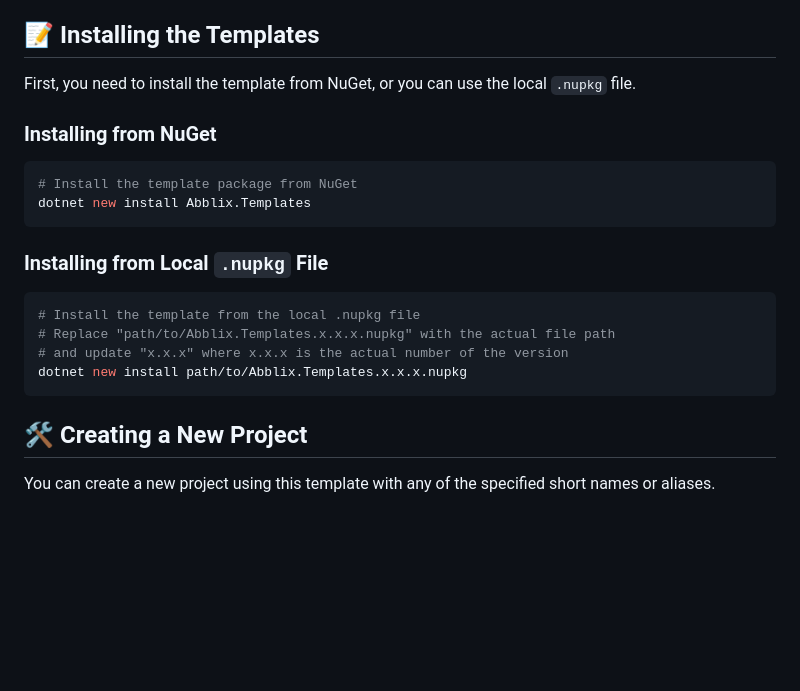
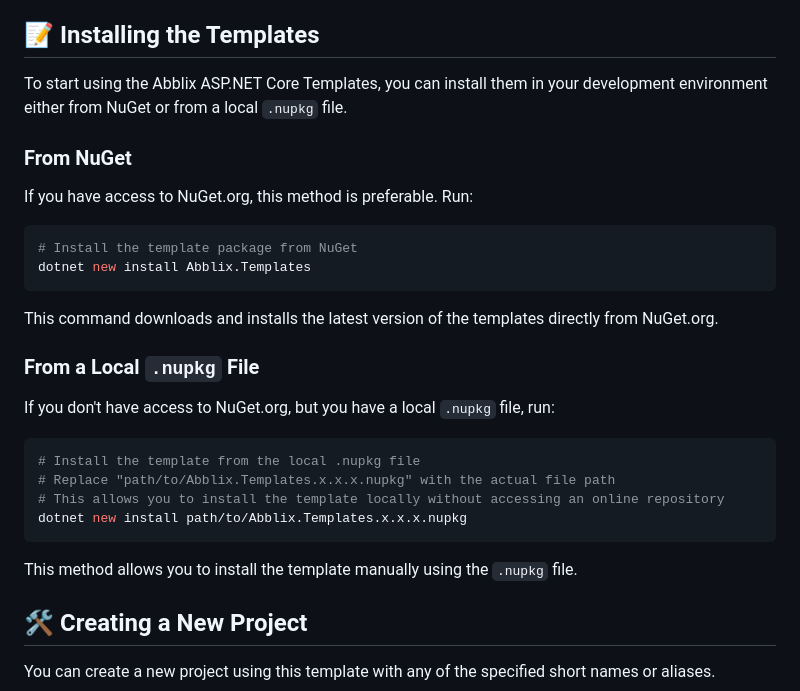
Before and after one commit to Abblix/Templates, a Markdown page: OpenIDProviderTemplate/README.md, the part around the change. Rendered like a GitHub page; blank space fills up the shorter version.

````diff
--- a/OpenIDProviderTemplate/README.md
+++ b/OpenIDProviderTemplate/README.md
@@ -60,23 +60,31 @@ Before you begin using the Abblix ASP.NET Core Templates, ensure that your devel
 
 ## 📝 Installing the Templates
 
-First, you need to install the template from NuGet, or you can use the local `.nupkg` file.
+To start using the Abblix ASP.NET Core Templates, you can install them in your development environment either from NuGet or from a local `.nupkg` file.
 
-### Installing from NuGet
+### From NuGet
 
-```shell
+If you have access to NuGet.org, this method is preferable. Run:
+
+```bash
 # Install the template package from NuGet
 dotnet new install Abblix.Templates
 ```
 
-### Installing from Local `.nupkg` File
+This command downloads and installs the latest version of the templates directly from NuGet.org.
 
-```shell
+### From a Local `.nupkg` File
+
+If you don't have access to NuGet.org, but you have a local `.nupkg` file, run:
+
+```bash
 # Install the template from the local .nupkg file
 # Replace "path/to/Abblix.Templates.x.x.x.nupkg" with the actual file path
-# and update "x.x.x" where x.x.x is the actual number of the version
+# This allows you to install the template locally without accessing an online repository
 dotnet new install path/to/Abblix.Templates.x.x.x.nupkg
 ```
+
+This method allows you to install the template manually using the `.nupkg` file.
 
 ## 🛠️ Creating a New Project
 
````
